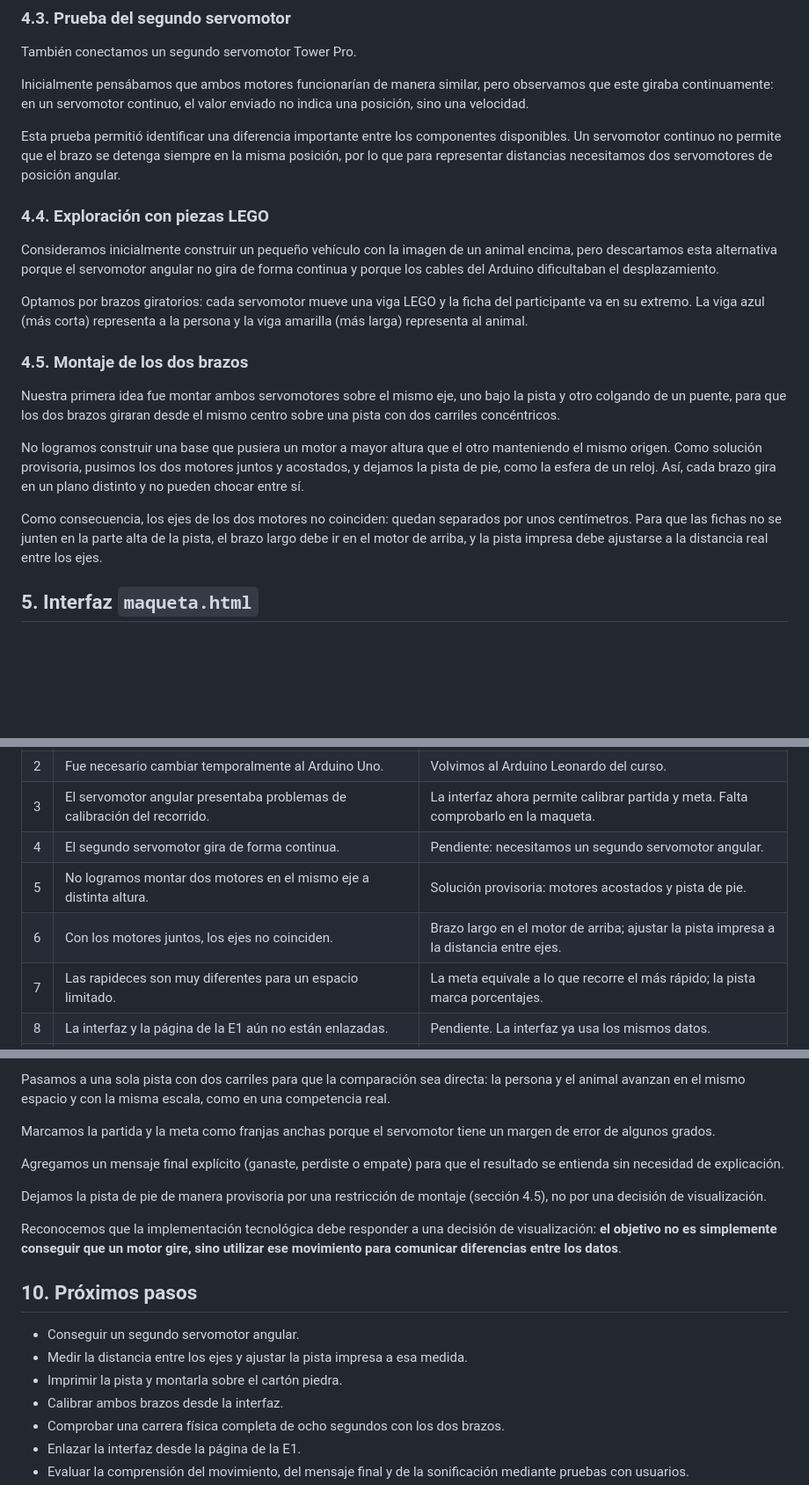
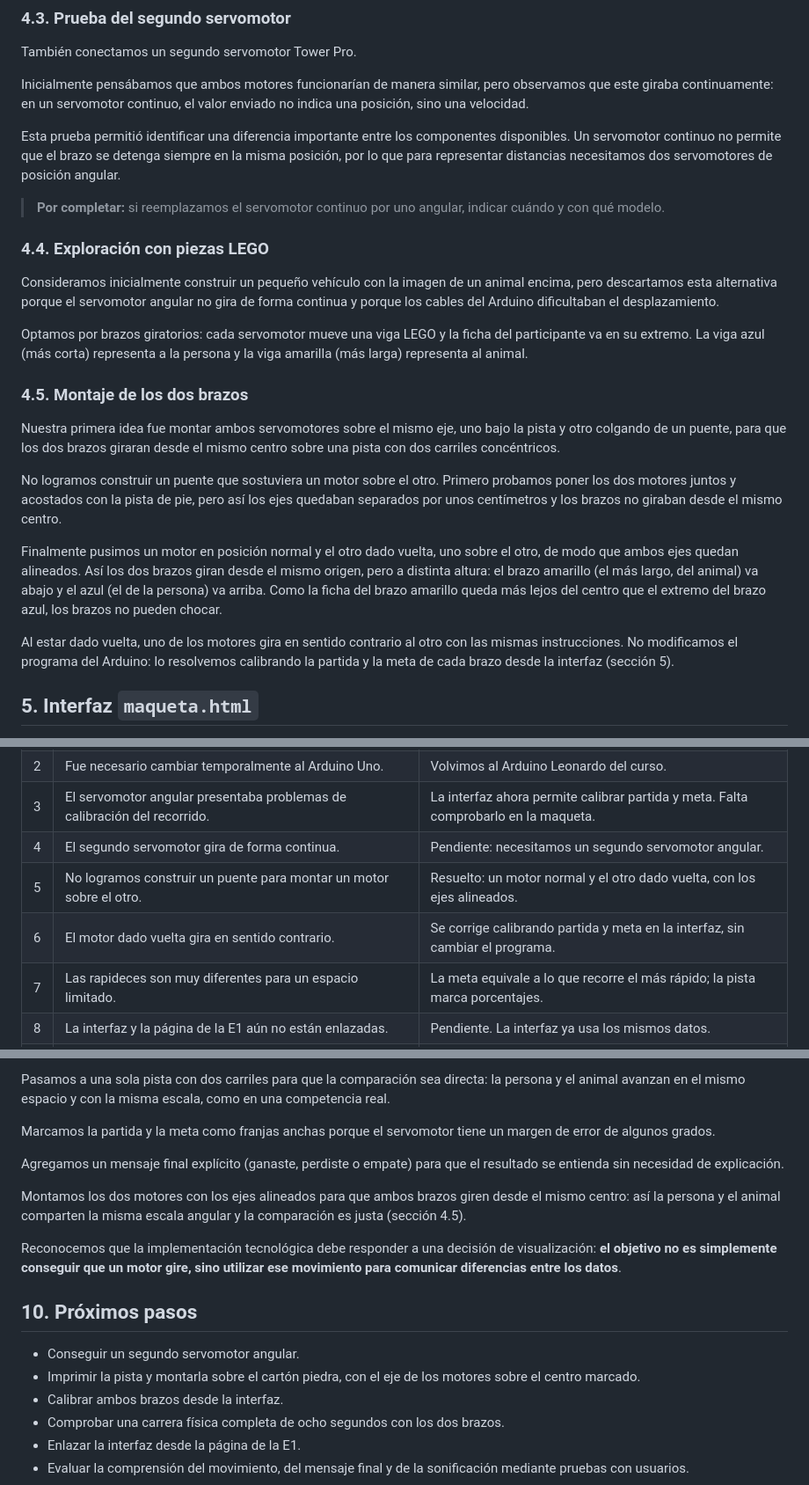
Before and after one commit to maripiiu/carrera-animales, a Markdown page: e2/v2-pruebas-arduino/README.md, 3 parts joined by grey strips. Shown at 88% size. Drawn GitHub-style; blank space fills up the shorter version.

Commit message:
Revise README for servomotor assembly and calibration
Updated the README to reflect changes in the assembly and calibration of servomotors, including alignment and interface improvements.

```diff
--- a/e2/v2-pruebas-arduino/README.md
+++ b/e2/v2-pruebas-arduino/README.md
@@ -80,6 +80,7 @@ Inicialmente pensábamos que ambos motores funcionarían de manera similar, pero
 
 Esta prueba permitió identificar una diferencia importante entre los componentes disponibles. Un servomotor continuo no permite que el brazo se detenga siempre en la misma posición, por lo que para representar distancias necesitamos dos servomotores de posición angular.
 
+> **Por completar:** si reemplazamos el servomotor continuo por uno angular, indicar cuándo y con qué modelo.
 
 ### 4.4. Exploración con piezas LEGO
 
@@ -91,9 +92,12 @@ Optamos por brazos giratorios: cada servomotor mueve una viga LEGO y la ficha de
 
 Nuestra primera idea fue montar ambos servomotores sobre el mismo eje, uno bajo la pista y otro colgando de un puente, para que los dos brazos giraran desde el mismo centro sobre una pista con dos carriles concéntricos.
 
-No logramos construir una base que pusiera un motor a mayor altura que el otro manteniendo el mismo origen. Como solución provisoria, pusimos los dos motores juntos y acostados, y dejamos la pista de pie, como la esfera de un reloj. Así, cada brazo gira en un plano distinto y no pueden chocar entre sí.
+No logramos construir un puente que sostuviera un motor sobre el otro. Primero probamos poner los dos motores juntos y acostados con la pista de pie, pero así los ejes quedaban separados por unos centímetros y los brazos no giraban desde el mismo centro.
 
-Como consecuencia, los ejes de los dos motores no coinciden: quedan separados por unos centímetros. Para que las fichas no se junten en la parte alta de la pista, el brazo largo debe ir en el motor de arriba, y la pista impresa debe ajustarse a la distancia real entre los ejes.
+Finalmente pusimos un motor en posición normal y el otro dado vuelta, uno sobre el otro, de modo que ambos ejes quedan alineados. Así los dos brazos giran desde el mismo origen, pero a distinta altura: el brazo amarillo (el más largo, del animal) va abajo y el azul (el de la persona) va arriba. Como la ficha del brazo amarillo queda más lejos del centro que el extremo del brazo azul, los brazos no pueden chocar.
+
+Al estar dado vuelta, uno de los motores gira en sentido contrario al otro con las mismas instrucciones. No modificamos el programa del Arduino: lo resolvemos calibrando la partida y la meta de cada brazo desde la interfaz (sección 5).
+
 
 ## 5. Interfaz `maqueta.html`
 
@@ -156,8 +160,8 @@ Todavía debemos evaluar si los sonidos se comprenden sin explicación.
 | 2 | Fue necesario cambiar temporalmente al Arduino Uno. | Volvimos al Arduino Leonardo del curso. |
 | 3 | El servomotor angular presentaba problemas de calibración del recorrido. | La interfaz ahora permite calibrar partida y meta. Falta comprobarlo en la maqueta. |
 | 4 | El segundo servomotor gira de forma continua. | Pendiente: necesitamos un segundo servomotor angular. |
-| 5 | No logramos montar dos motores en el mismo eje a distinta altura. | Solución provisoria: motores acostados y pista de pie. |
-| 6 | Con los motores juntos, los ejes no coinciden. | Brazo largo en el motor de arriba; ajustar la pista impresa a la distancia entre ejes. |
+| 5 | No logramos construir un puente para montar un motor sobre el otro. | Resuelto: un motor normal y el otro dado vuelta, con los ejes alineados. |
+| 6 | El motor dado vuelta gira en sentido contrario. | Se corrige calibrando partida y meta en la interfaz, sin cambiar el programa. |
 | 7 | Las rapideces son muy diferentes para un espacio limitado. | La meta equivale a lo que recorre el más rápido; la pista marca porcentajes. |
 | 8 | La interfaz y la página de la E1 aún no están enlazadas. | Pendiente. La interfaz ya usa los mismos datos. |
 | 9 | No hemos comprobado una carrera física completa de ocho segundos calibrada. | Pendiente. |
@@ -174,15 +178,14 @@ Marcamos la partida y la meta como franjas anchas porque el servomotor tiene un
 
 Agregamos un mensaje final explícito (ganaste, perdiste o empate) para que el resultado se entienda sin necesidad de explicación.
 
-Dejamos la pista de pie de manera provisoria por una restricción de montaje (sección 4.5), no por una decisión de visualización.
+Montamos los dos motores con los ejes alineados para que ambos brazos giren desde el mismo centro: así la persona y el animal comparten la misma escala angular y la comparación es justa (sección 4.5).
 
 Reconocemos que la implementación tecnológica debe responder a una decisión de visualización: **el objetivo no es simplemente conseguir que un motor gire, sino utilizar ese movimiento para comunicar diferencias entre los datos**.
 
 ## 10. Próximos pasos
 
 - Conseguir un segundo servomotor angular.
-- Medir la distancia entre los ejes y ajustar la pista impresa a esa medida.
-- Imprimir la pista y montarla sobre el cartón piedra.
+- Imprimir la pista y montarla sobre el cartón piedra, con el eje de los motores sobre el centro marcado.
 - Calibrar ambos brazos desde la interfaz.
 - Comprobar una carrera física completa de ocho segundos con los dos brazos.
 - Enlazar la interfaz desde la página de la E1.
```
Also changed, not shown: other parts of e2/v2-pruebas-arduino/README.md (+3 -2 lines).
